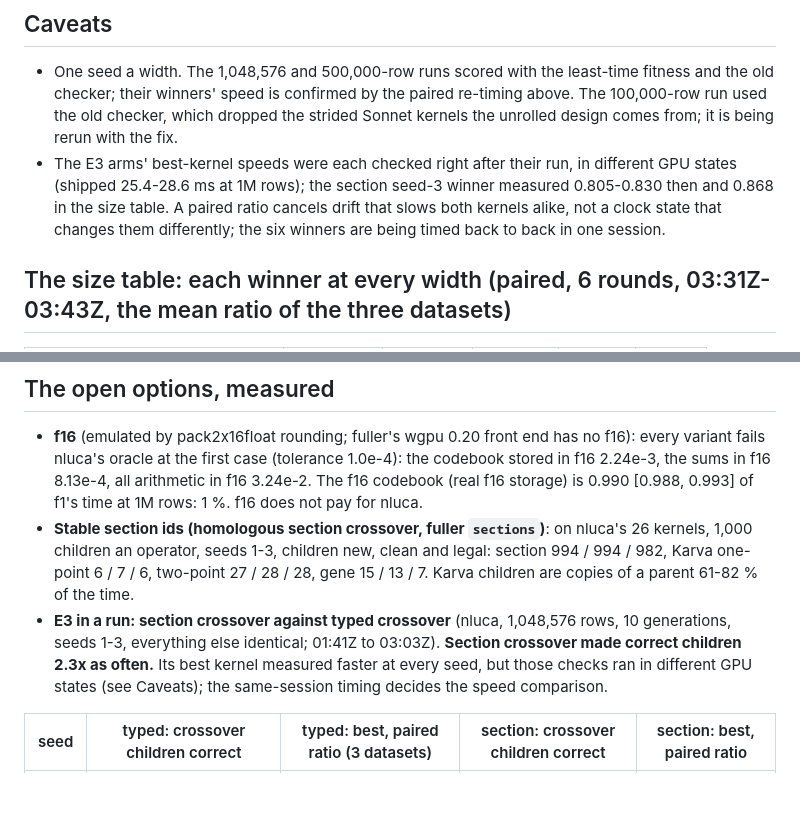
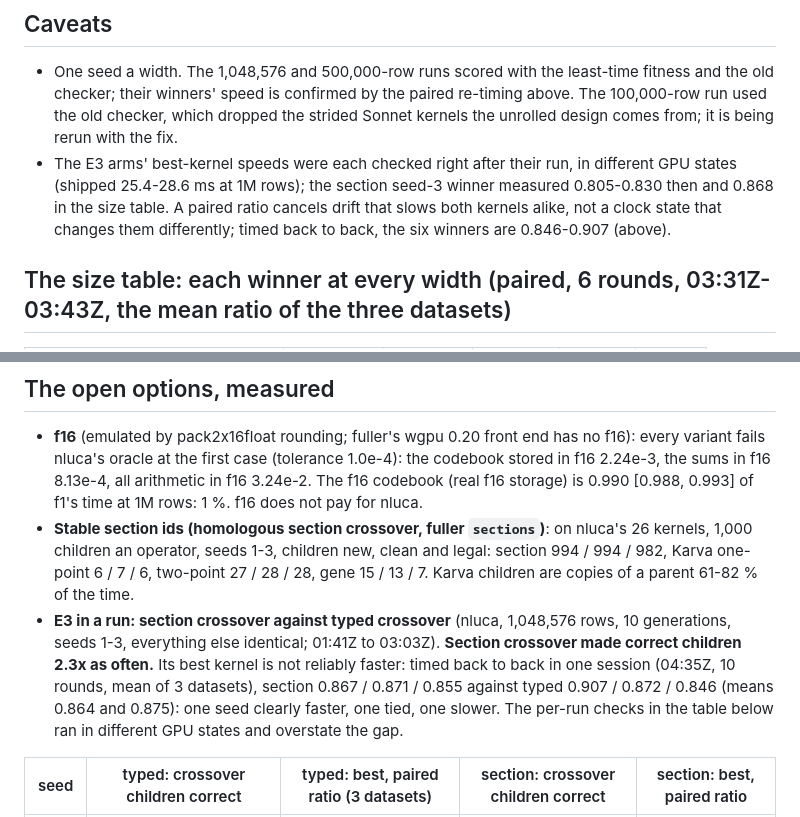
Before and after one commit to Gamakon/fuller, a Markdown page: docs/reports/2026-10-15_nluca_per_width.md, 2 parts joined by grey strips. Drawn GitHub-style; blank space fills up the shorter version.

Commit message:
docs: E3's best kernels timed back to back: section 0.864, typed 0.875 (mean of 3 seeds), not reliably different; section crossover's gain is the rate of correct children (15.2 % against 6.7 %)

```diff
--- a/docs/reports/2026-10-15_nluca_per_width.md
+++ b/docs/reports/2026-10-15_nluca_per_width.md
@@ -32,7 +32,7 @@ Both came the same way: a model rewrite made the leap (f1: Sonnet's "better memo
 ## Caveats
 
 - One seed a width. The 1,048,576 and 500,000-row runs scored with the least-time fitness and the old checker; their winners' speed is confirmed by the paired re-timing above. The 100,000-row run used the old checker, which dropped the strided Sonnet kernels the unrolled design comes from; it is being rerun with the fix.
-- The E3 arms' best-kernel speeds were each checked right after their run, in different GPU states (shipped 25.4-28.6 ms at 1M rows); the section seed-3 winner measured 0.805-0.830 then and 0.868 in the size table. A paired ratio cancels drift that slows both kernels alike, not a clock state that changes them differently; the six winners are being timed back to back in one session.
+- The E3 arms' best-kernel speeds were each checked right after their run, in different GPU states (shipped 25.4-28.6 ms at 1M rows); the section seed-3 winner measured 0.805-0.830 then and 0.868 in the size table. A paired ratio cancels drift that slows both kernels alike, not a clock state that changes them differently; timed back to back, the six winners are 0.846-0.907 (above).
 
 ## The size table: each winner at every width (paired, 6 rounds, 03:31Z-03:43Z, the mean ratio of the three datasets)
 
@@ -50,7 +50,7 @@ Both came the same way: a model rewrite made the leap (f1: Sonnet's "better memo
 
 - **f16** (emulated by pack2x16float rounding; fuller's wgpu 0.20 front end has no f16): every variant fails nluca's oracle at the first case (tolerance 1.0e-4): the codebook stored in f16 2.24e-3, the sums in f16 8.13e-4, all arithmetic in f16 3.24e-2. The f16 codebook (real f16 storage) is 0.990 [0.988, 0.993] of f1's time at 1M rows: 1 %. f16 does not pay for nluca.
 - **Stable section ids (homologous section crossover, fuller `sections`)**: on nluca's 26 kernels, 1,000 children an operator, seeds 1-3, children new, clean and legal: section 994 / 994 / 982, Karva one-point 6 / 7 / 6, two-point 27 / 28 / 28, gene 15 / 13 / 7. Karva children are copies of a parent 61-82 % of the time.
-- **E3 in a run: section crossover against typed crossover** (nluca, 1,048,576 rows, 10 generations, seeds 1-3, everything else identical; 01:41Z to 03:03Z). **Section crossover made correct children 2.3x as often.** Its best kernel measured faster at every seed, but those checks ran in different GPU states (see Caveats); the same-session timing decides the speed comparison.
+- **E3 in a run: section crossover against typed crossover** (nluca, 1,048,576 rows, 10 generations, seeds 1-3, everything else identical; 01:41Z to 03:03Z). **Section crossover made correct children 2.3x as often.** Its best kernel is not reliably faster: timed back to back in one session (04:35Z, 10 rounds, mean of 3 datasets), section 0.867 / 0.871 / 0.855 against typed 0.907 / 0.872 / 0.846 (means 0.864 and 0.875): one seed clearly faster, one tied, one slower. The per-run checks in the table below ran in different GPU states and overstate the gap.
 
 | seed | typed: crossover children correct | typed: best, paired ratio (3 datasets) | section: crossover children correct | section: best, paired ratio |
 |---|---|---|---|---|
```
